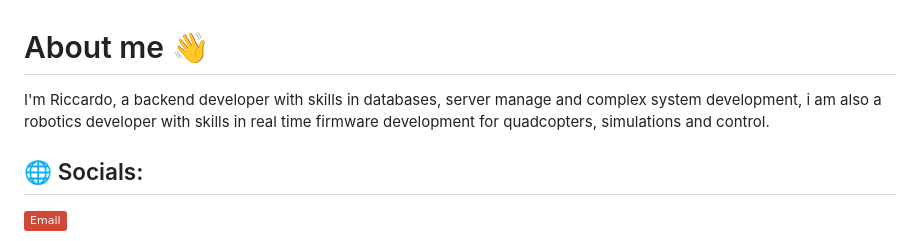
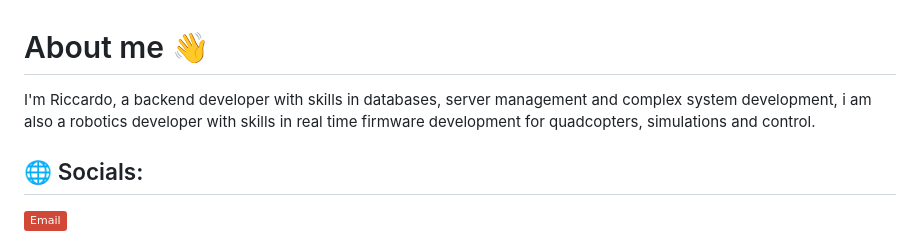
Before and after one commit to r3ike/r3ike, a Markdown page: README.md, the part around the change. Rendered like a GitHub page; badges without logos.

Commit message:
Fix typo in README about skills

```diff
--- a/README.md
+++ b/README.md
@@ -1,5 +1,5 @@
 # About me 👋
-I'm Riccardo, a backend developer with skills in databases, server manage and complex system development, i am also a robotics developer with skills in real time firmware development for quadcopters, simulations and control.
+I'm Riccardo, a backend developer with skills in databases, server management and complex system development, i am also a robotics developer with skills in real time firmware development for quadcopters, simulations and control.
 ## 🌐 Socials:
 [![email](https://img.shields.io/badge/Email-D14836?logo=gmail&logoColor=white)](mailto:rpogliacomi@gmail.com)
 
```
